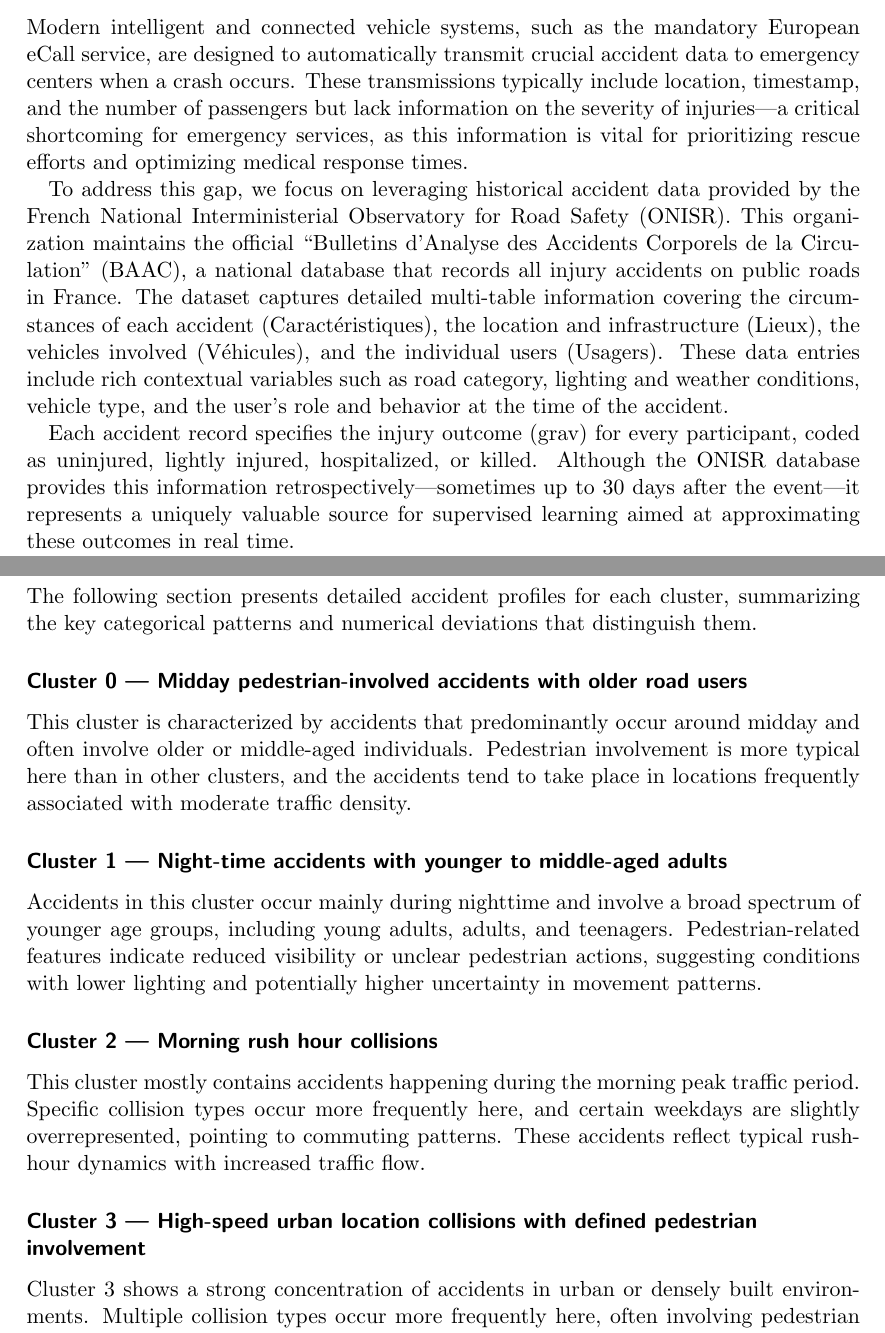
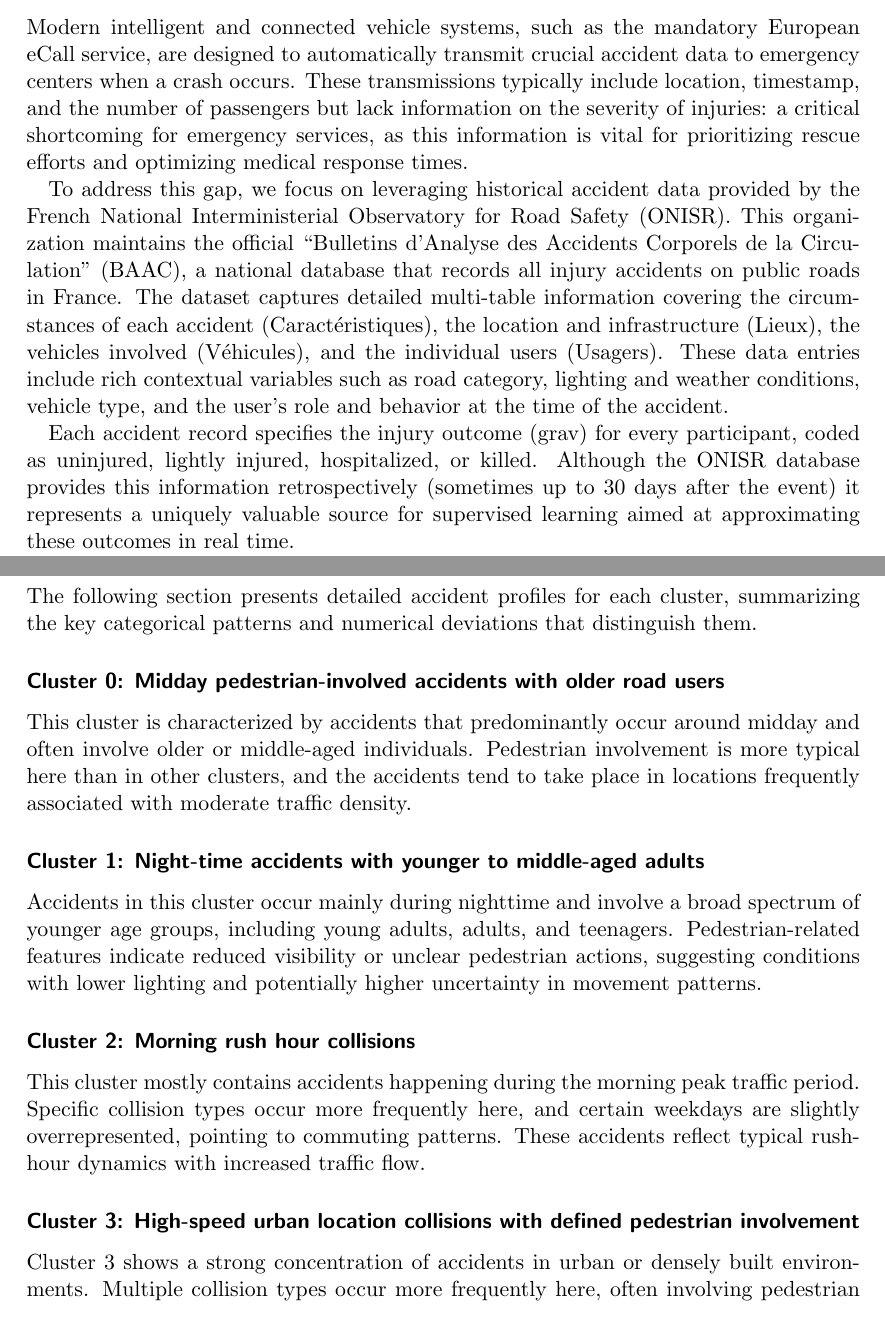
Before and after one commit to Humble2782/Data_Mining_I_Project, a LaTeX book (documents/project_report.tex): two parts of pages 2 and 12 of 14, joined at a grey line, cut so that both start at the same text. Compiled offline with pdfLaTeX.

Commit message:
changed minor details in project report

```diff
--- a/documents/project_report.tex
+++ b/documents/project_report.tex
@@ -69,11 +69,11 @@
 
 \section{Application Area and Goals (0.5 pages)}
 
-Modern intelligent and connected vehicle systems, such as the mandatory European eCall service, are designed to automatically transmit crucial accident data to emergency centers when a crash occurs. These transmissions typically include location, timestamp, and the number of passengers but lack information on the severity of injuries—a critical shortcoming for emergency services, as this information is vital for prioritizing rescue efforts and optimizing medical response times.
+Modern intelligent and connected vehicle systems, such as the mandatory European eCall service, are designed to automatically transmit crucial accident data to emergency centers when a crash occurs. These transmissions typically include location, timestamp, and the number of passengers but lack information on the severity of injuries: a critical shortcoming for emergency services, as this information is vital for prioritizing rescue efforts and optimizing medical response times.
 
 To address this gap, we focus on leveraging historical accident data provided by the French National Interministerial Observatory for Road Safety (ONISR). This organization maintains the official “Bulletins d’Analyse des Accidents Corporels de la Circulation” (BAAC), a national database that records all injury accidents on public roads in France. The dataset captures detailed multi-table information covering the circumstances of each accident (Caractéristiques), the location and infrastructure (Lieux), the vehicles involved (Véhicules), and the individual users (Usagers). These data entries include rich contextual variables such as road category, lighting and weather conditions, vehicle type, and the user’s role and behavior at the time of the accident.
 
-Each accident record specifies the injury outcome (grav) for every participant, coded as uninjured, lightly injured, hospitalized, or killed. Although the ONISR database provides this information retrospectively—sometimes up to 30 days after the event—it represents a uniquely valuable source for supervised learning aimed at approximating these outcomes in real time.
+Each accident record specifies the injury outcome (grav) for every participant, coded as uninjured, lightly injured, hospitalized, or killed. Although the ONISR database provides this information retrospectively (sometimes up to 30 days after the event) it represents a uniquely valuable source for supervised learning aimed at approximating these outcomes in real time.
 
 The goal of this project is to develop a machine learning classifier capable of predicting injury severity immediately after an accident, based solely on the information that would realistically be available to emergency responders or vehicle telematics systems at the moment of impact. Such a model can significantly enhance first-responder coordination by providing an automated injury risk assessment, enabling faster triage and more efficient resource allocation.
 
@@ -347,15 +347,15 @@ Our primary goal is to create a model capable of classifying injury severity to
 
 \subsection{Clustering}
 The following section presents detailed accident profiles for each cluster, summarizing the key categorical patterns and numerical deviations that distinguish them.
-\subsubsection*{Cluster 0 — Midday pedestrian-involved accidents with older road users}
+\subsubsection*{Cluster 0: Midday pedestrian-involved accidents with older road users}
 This cluster is characterized by accidents that predominantly occur around midday and often involve older or middle-aged individuals. Pedestrian involvement is more typical here than in other clusters, and the accidents tend to take place in locations frequently associated with moderate traffic density.
 
-\subsubsection*{Cluster 1 — Night-time accidents with younger to middle-aged adults}
+\subsubsection*{Cluster 1: Night-time accidents with younger to middle-aged adults}
 Accidents in this cluster occur mainly during nighttime and involve a broad spectrum of younger age groups, including young adults, adults, and teenagers. Pedestrian-related features indicate reduced visibility or unclear pedestrian actions, suggesting conditions with lower lighting and potentially higher uncertainty in movement patterns.
 
-\subsubsection*{Cluster 2 — Morning rush hour collisions}
+\subsubsection*{Cluster 2: Morning rush hour collisions}
 This cluster mostly contains accidents happening during the morning peak traffic period. Specific collision types occur more frequently here, and certain weekdays are slightly overrepresented, pointing to commuting patterns. These accidents reflect typical rush-hour dynamics with increased traffic flow.
 
-\subsubsection*{Cluster 3 — High-speed urban location collisions with defined pedestrian involvement}
+\subsubsection*{Cluster 3: High-speed urban location collisions with defined pedestrian involvement}
 Cluster 3 shows a strong concentration of accidents in urban or densely built environments. Multiple collision types occur more frequently here, often involving pedestrian locations and actions typical for structured intersections or built-up areas. The cluster also exhibits a pattern of consistent seat-belt usage among vehicle occupants, suggesting regulated or lower-speed contexts.
 
```
Also changed, not shown: documents/project_report.pdf, documents/project_report.tex (6 more changed lines).
